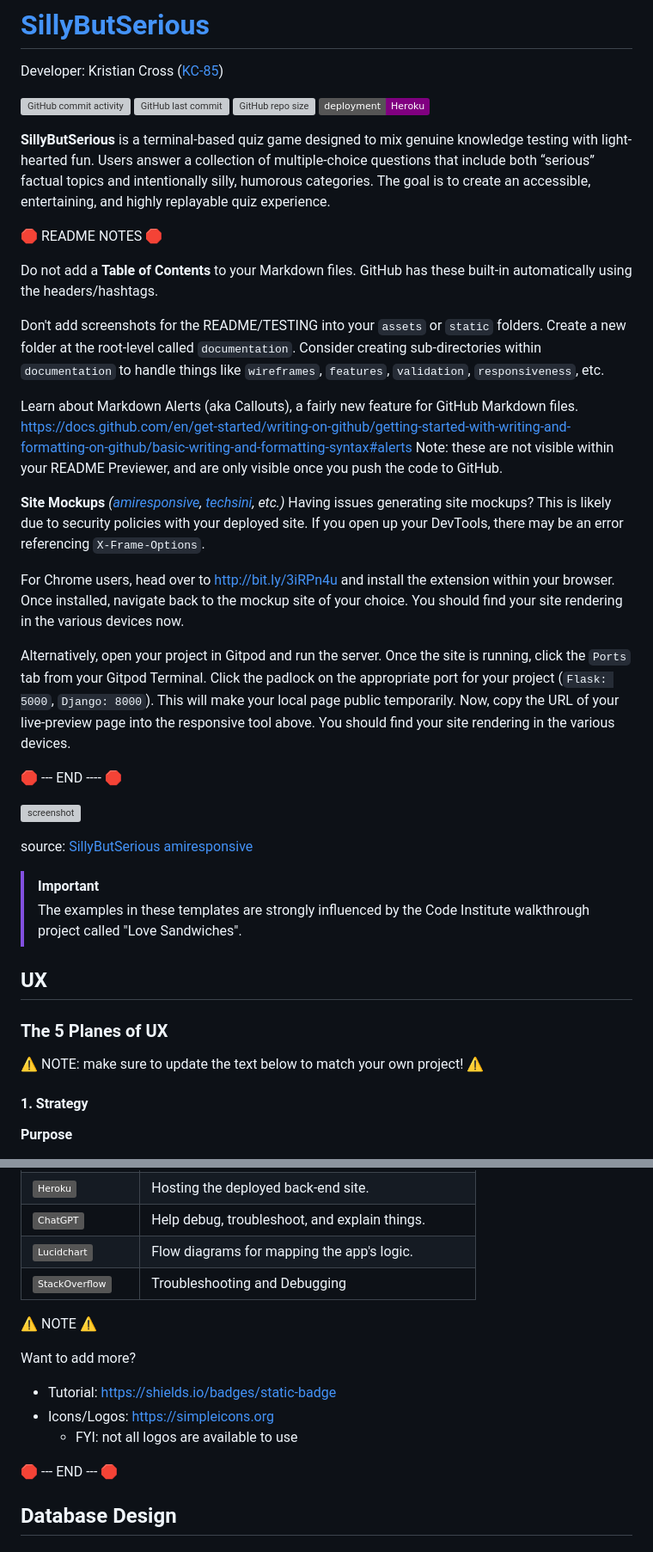
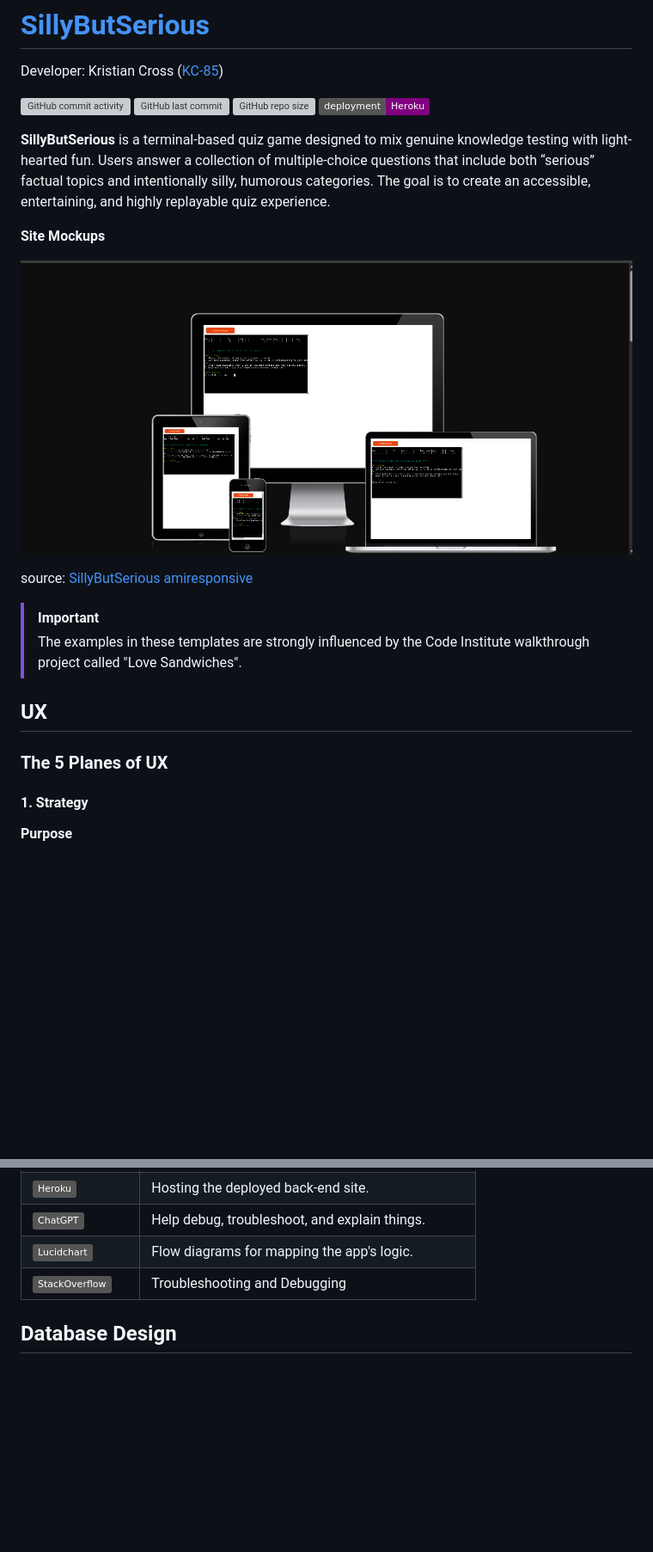
Before and after one commit to KC-85/SillyButSerious, a Markdown page: README.md, 2 parts joined by grey strips. Shown: that part at 86% size. Drawn GitHub-style; pictures changed too: documentation/mockup.png (added); badges without logos; blank space fills up the shorter version; grey boxes are pictures that could not be loaded.

Commit message:
Remove template instructions, add mockup screenshot

```diff
--- a/README.md
+++ b/README.md
@@ -9,26 +9,7 @@ Developer: Kristian Cross ([KC-85](https://www.github.com/KC-85))
 
 **SillyButSerious** is a terminal-based quiz game designed to mix genuine knowledge testing with light-hearted fun. Users answer a collection of multiple-choice questions that include both “serious” factual topics and intentionally silly, humorous categories. The goal is to create an accessible, entertaining, and highly replayable quiz experience.
 
-🛑 README NOTES 🛑
-
-Do not add a **Table of Contents** to your Markdown files. GitHub has these built-in automatically using the headers/hashtags.
-
-Don't add screenshots for the README/TESTING into your `assets` or `static` folders. Create a new folder at the root-level called `documentation`. Consider creating sub-directories within `documentation` to handle things like `wireframes`, `features`, `validation`, `responsiveness`, etc.
-
-Learn about Markdown Alerts (aka Callouts), a fairly new feature for GitHub Markdown files.
-https://docs.github.com/en/get-started/writing-on-github/getting-started-with-writing-and-formatting-on-github/basic-writing-and-formatting-syntax#alerts
-Note: these are not visible within your README Previewer, and are only visible once you push the code to GitHub.
-
 **Site Mockups**
-*([amiresponsive](https://ui.dev/amiresponsive?url=https://silly-but-serious-ff8c9d0224be.herokuapp.com), [techsini](https://techsini.com/multi-mockup), etc.)*
-Having issues generating site mockups? This is likely due to security policies with your deployed site.
-If you open up your DevTools, there may be an error referencing `X-Frame-Options`.
-
-For Chrome users, head over to http://bit.ly/3iRPn4u and install the extension within your browser. Once installed, navigate back to the mockup site of your choice. You should find your site rendering in the various devices now.
-
-Alternatively, open your project in Gitpod and run the server. Once the site is running, click the `Ports` tab from your Gitpod Terminal. Click the padlock on the appropriate port for your project (`Flask: 5000`, `Django: 8000`). This will make your local page public temporarily. Now, copy the URL of your live-preview page into the responsive tool above. You should find your site rendering in the various devices.
-
-🛑 --- END ---- 🛑
 
 ![screenshot](documentation/mockup.png)
 
@@ -40,8 +21,6 @@ source: [SillyButSerious amiresponsive](https://ui.dev/amiresponsive?url=https:/
 ## UX
 
 ### The 5 Planes of UX
-
-⚠️ NOTE: make sure to update the text below to match your own project! ⚠️
 
 #### 1. Strategy
 
@@ -196,16 +167,6 @@ A few examples are listed below to align with possible ways to improve on the sa
 | [![badge](https://img.shields.io/badge/ChatGPT-grey?logo=openai&logoColor=75A99C)](https://chat.openai.com) | Help debug, troubleshoot, and explain things. |
 | [![badge](https://img.shields.io/badge/Lucidchart-grey?logo=lucid&logoColor=F97B2C)](https://www.lucidchart.com) | Flow diagrams for mapping the app's logic. |
 | [![badge](https://img.shields.io/badge/StackOverflow-grey?logo=stackoverflow&logoColor=F58025)](https://stackoverflow.com) | Troubleshooting and Debugging |
-
-⚠️ NOTE ⚠️
-
-Want to add more?
-
-- Tutorial: https://shields.io/badges/static-badge
-- Icons/Logos: https://simpleicons.org
-  - FYI: not all logos are available to use
-
-🛑 --- END --- 🛑
 
 ## Database Design
 
```
Also changed, not shown: other parts of README.md (+0 -20 lines).
